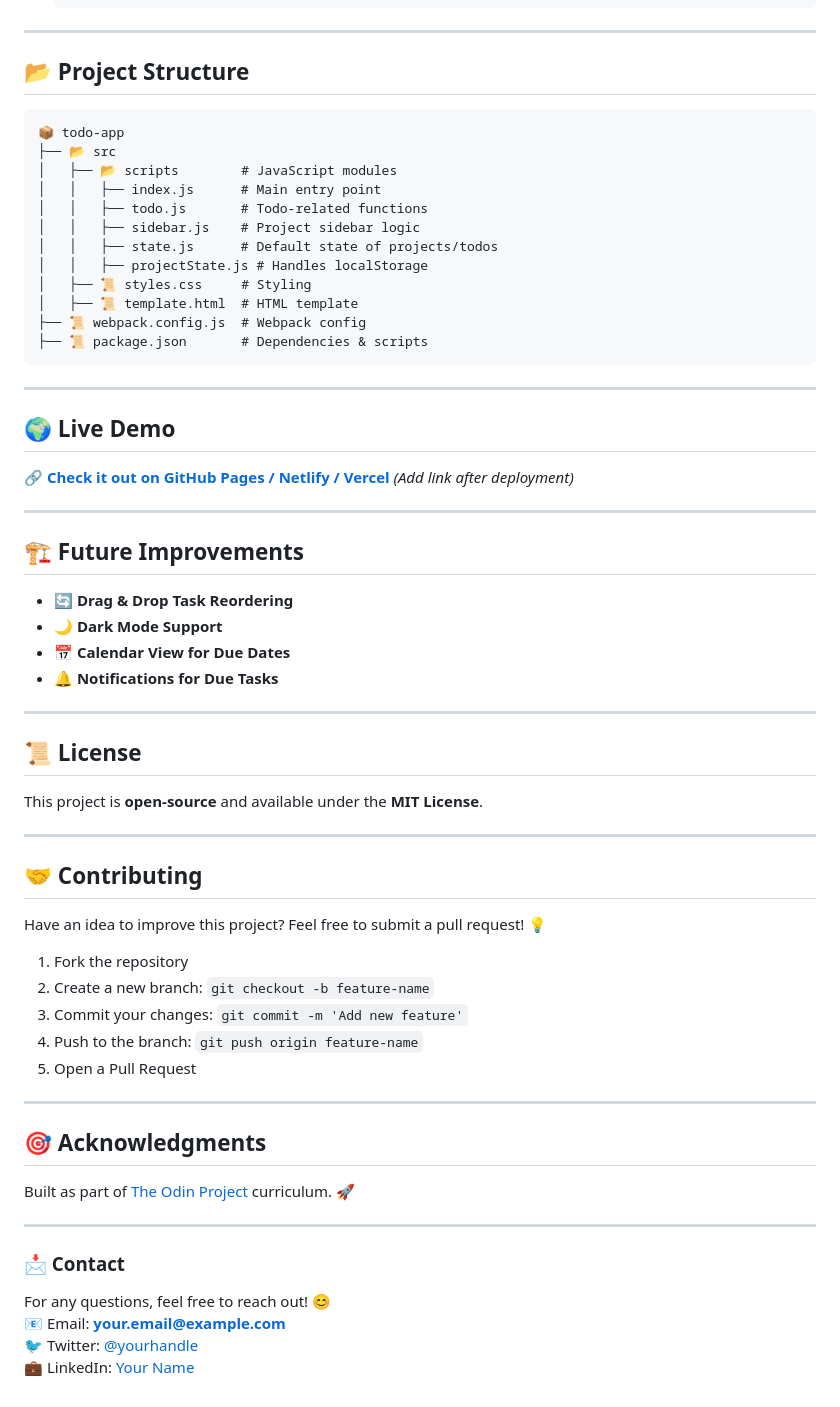
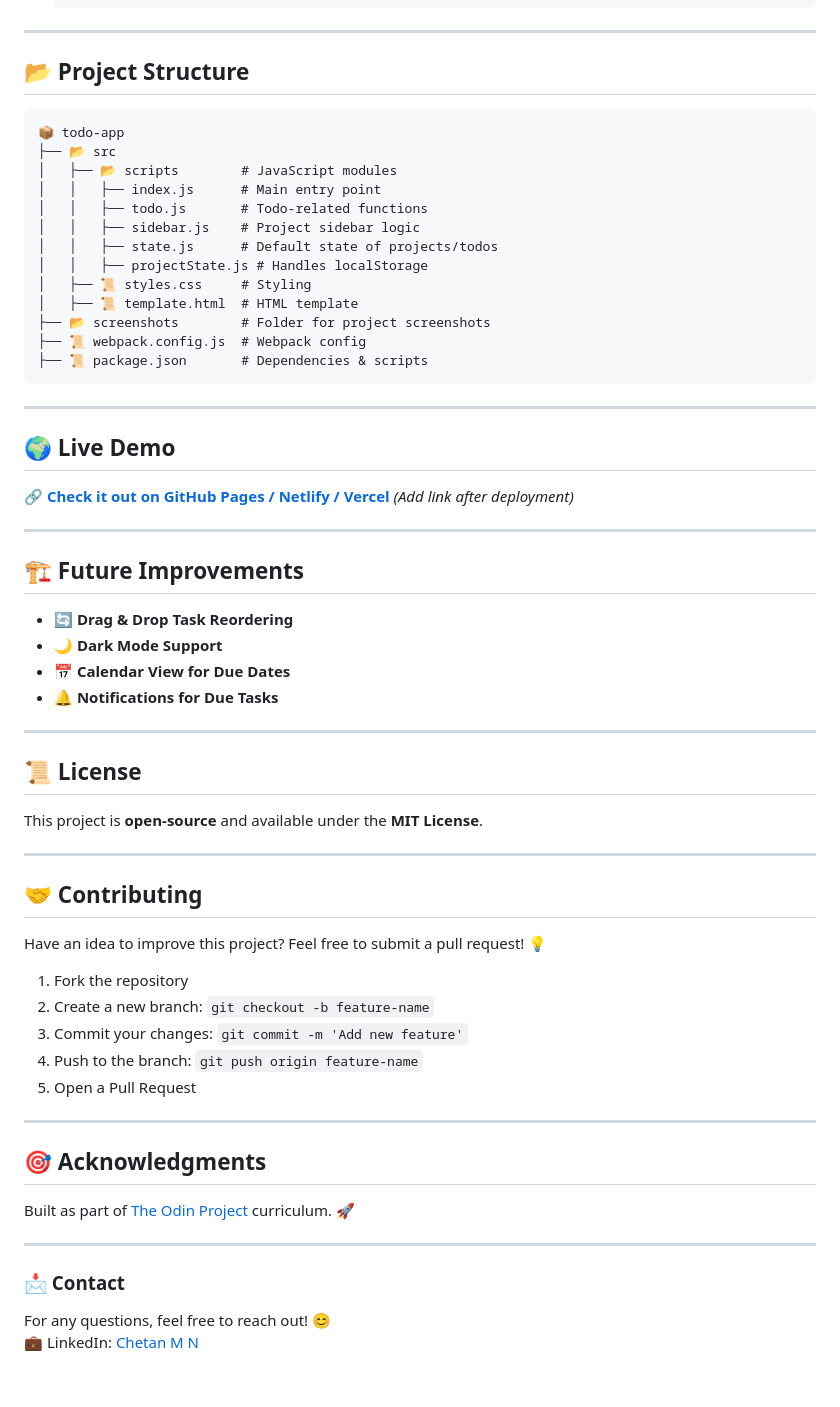
Before and after one commit to mn-chetan/todo, a Markdown page: README.md, the part around one of its changes. Rendered like a GitHub page.

Commit message:
Update README.md with new screenshots and improved formatting

````diff
--- a/README.md
+++ b/README.md
@@ -59,6 +66,7 @@ A minimal yet powerful Todo App that allows you to create projects, manage tasks
 ---
 
 ## 📂 Project Structure
+
 ```
 📦 todo-app
 ├── 📂 src
@@ -70,6 +78,7 @@ A minimal yet powerful Todo App that allows you to create projects, manage tasks
 │   │   ├── projectState.js # Handles localStorage
 │   ├── 📜 styles.css     # Styling
 │   ├── 📜 template.html  # HTML template
+├── 📂 screenshots        # Folder for project screenshots
 ├── 📜 webpack.config.js  # Webpack config
 ├── 📜 package.json       # Dependencies & scripts
 ```
@@ -77,11 +86,13 @@ A minimal yet powerful Todo App that allows you to create projects, manage tasks
 ---
 
 ## 🌍 Live Demo
-🔗 **[Check it out on GitHub Pages / Netlify / Vercel](#)** *(Add link after deployment)*
+
+🔗 **[Check it out on GitHub Pages / Netlify / Vercel](#)** _(Add link after deployment)_
 
 ---
 
 ## 🏗️ Future Improvements
+
 - 🔄 **Drag & Drop Task Reordering**
 - 🌙 **Dark Mode Support**
 - 📅 **Calendar View for Due Dates**
@@ -90,11 +101,13 @@ A minimal yet powerful Todo App that allows you to create projects, manage tasks
 ---
 
 ## 📜 License
+
 This project is **open-source** and available under the **MIT License**.
 
 ---
 
 ## 🤝 Contributing
+
 Have an idea to improve this project? Feel free to submit a pull request! 💡
 
 1. Fork the repository
@@ -106,12 +119,12 @@ Have an idea to improve this project? Feel free to submit a pull request! 💡
 ---
 
 ## 🎯 Acknowledgments
+
 Built as part of [The Odin Project](https://www.theodinproject.com/) curriculum. 🚀
 
 ---
 
 ### 📩 Contact
+
 For any questions, feel free to reach out! 😊
-📧 Email: **your.email@example.com**
-🐦 Twitter: [@yourhandle](https://twitter.com/yourhandle)
-💼 LinkedIn: [Your Name](https://linkedin.com/in/yourname)
+💼 LinkedIn: [Chetan M N](https://linkedin.com/in/yourname)
````
Also changed, not shown: other parts of README.md (+12 -5 lines).
